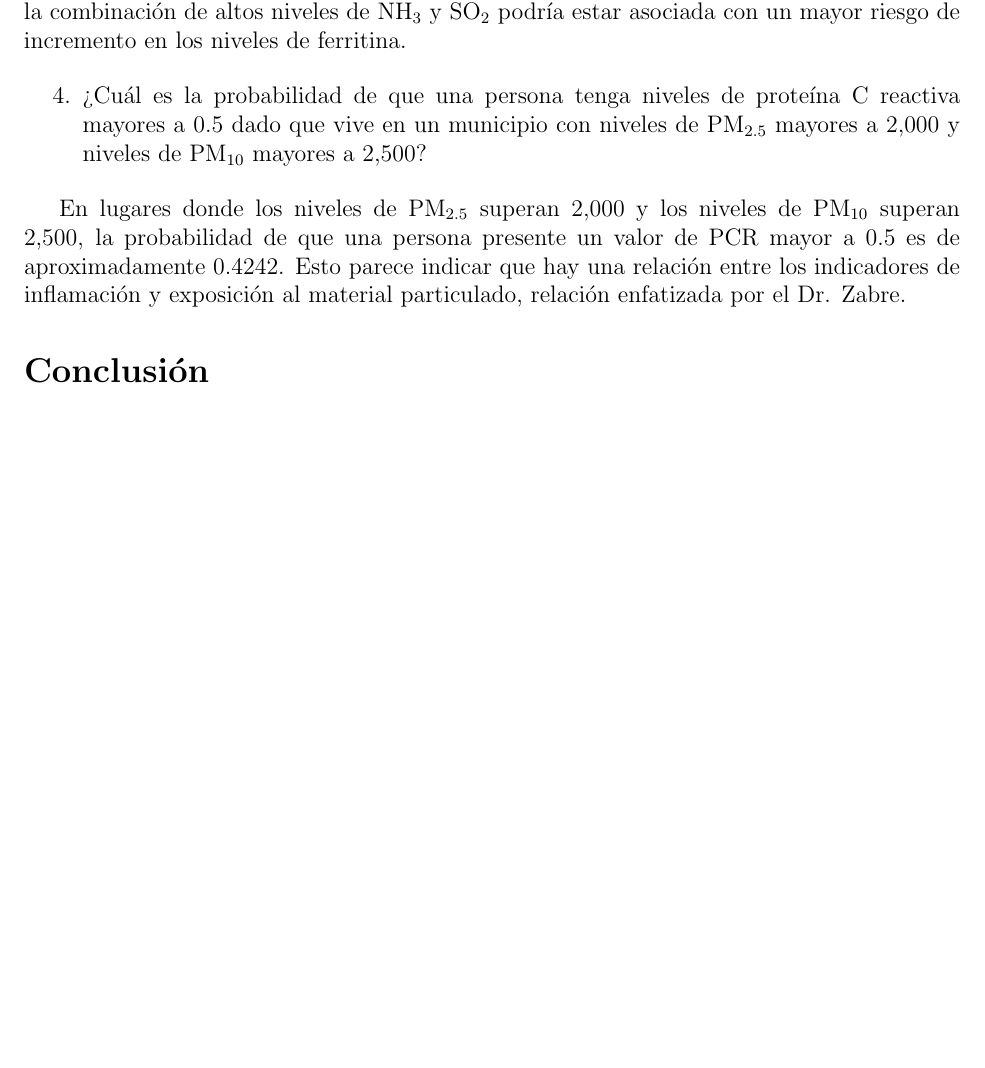
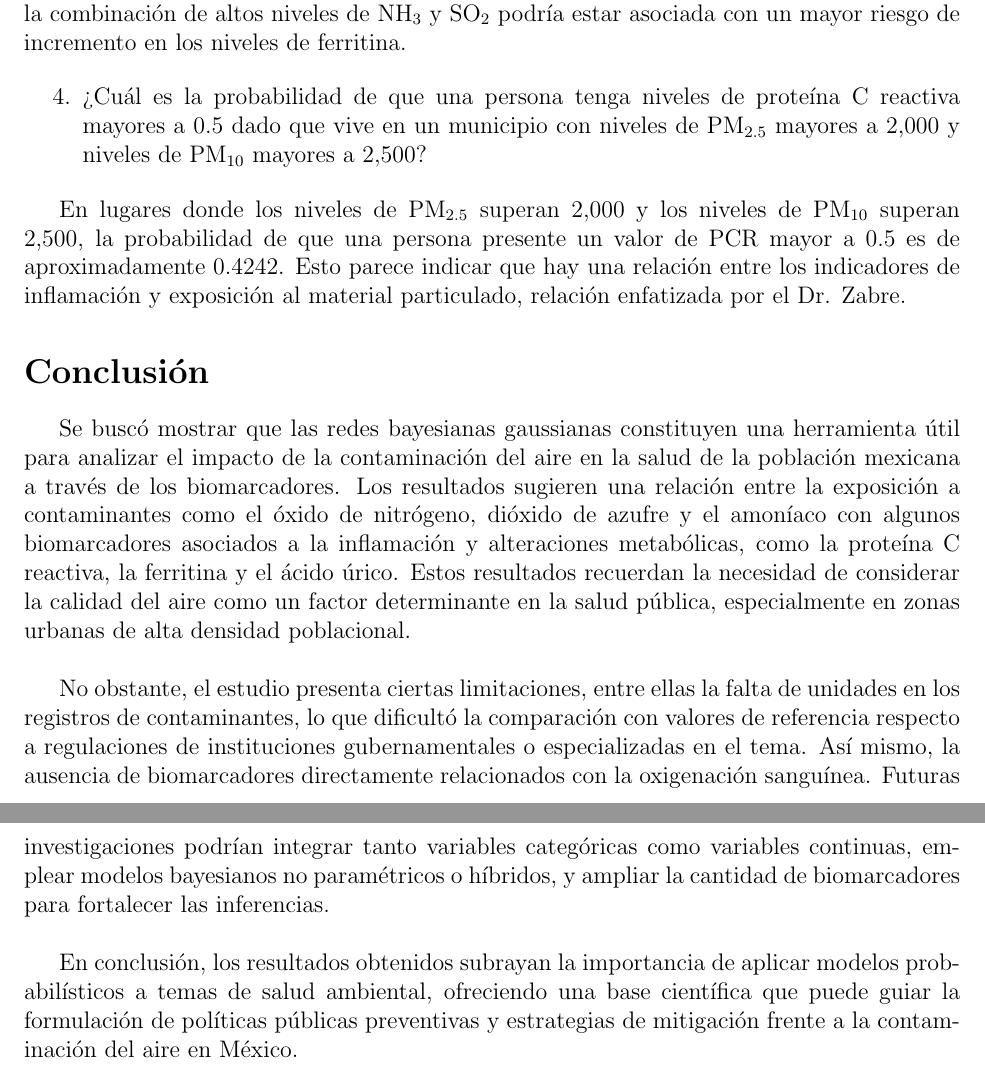
Before and after one commit to rominanafu/gaussian-bayesian-networks, a LaTeX document (Artículo/main.tex): part of page 9 of 10 before the commit and two parts of pages 9 and 10 of 11 after it, the two joined at a grey line, cut so that both start at the same text, the shorter picture padded with empty space. Compiled offline with pdfLaTeX.

Commit message:
[ADD] Conclusión

```diff
--- a/Artículo/main.tex
+++ b/Artículo/main.tex
@@ -201,6 +201,13 @@ En lugares donde los niveles de \( \text{PM}_{2.5} \) superan 2,000 y los nivele
 
 \section*{Conclusión}
 
+Se buscó mostrar que las redes bayesianas gaussianas constituyen una herramienta útil para analizar el impacto de la contaminación del aire en la salud de la población mexicana a través de los biomarcadores. Los resultados sugieren una relación entre la exposición a contaminantes como el óxido de nitrógeno, dióxido de azufre y el amoníaco con algunos biomarcadores asociados a la inflamación y alteraciones metabólicas, como la proteína C reactiva, la ferritina y el ácido úrico. Estos resultados recuerdan la necesidad de considerar la calidad del aire como un factor determinante en la salud pública, especialmente en zonas urbanas de alta densidad poblacional.
+\\
+
+No obstante, el estudio presenta ciertas limitaciones, entre ellas la falta de unidades en los registros de contaminantes, lo que dificultó la comparación con valores de referencia respecto a regulaciones de instituciones gubernamentales o especializadas en el tema. Así mismo, la ausencia de biomarcadores directamente relacionados con la oxigenación sanguínea. Futuras investigaciones podrían integrar tanto variables categóricas como variables continuas, emplear modelos bayesianos no paramétricos o híbridos, y ampliar la cantidad de biomarcadores para fortalecer las inferencias.
+\\
+
+En conclusión, los resultados obtenidos subrayan la importancia de aplicar modelos probabilísticos a temas de salud ambiental, ofreciendo una base científica que puede guiar la formulación de políticas públicas preventivas y estrategias de mitigación frente a la contaminación del aire en México.
 
 %% Referencias
 \printbibliography[title={Referencias}]
```
